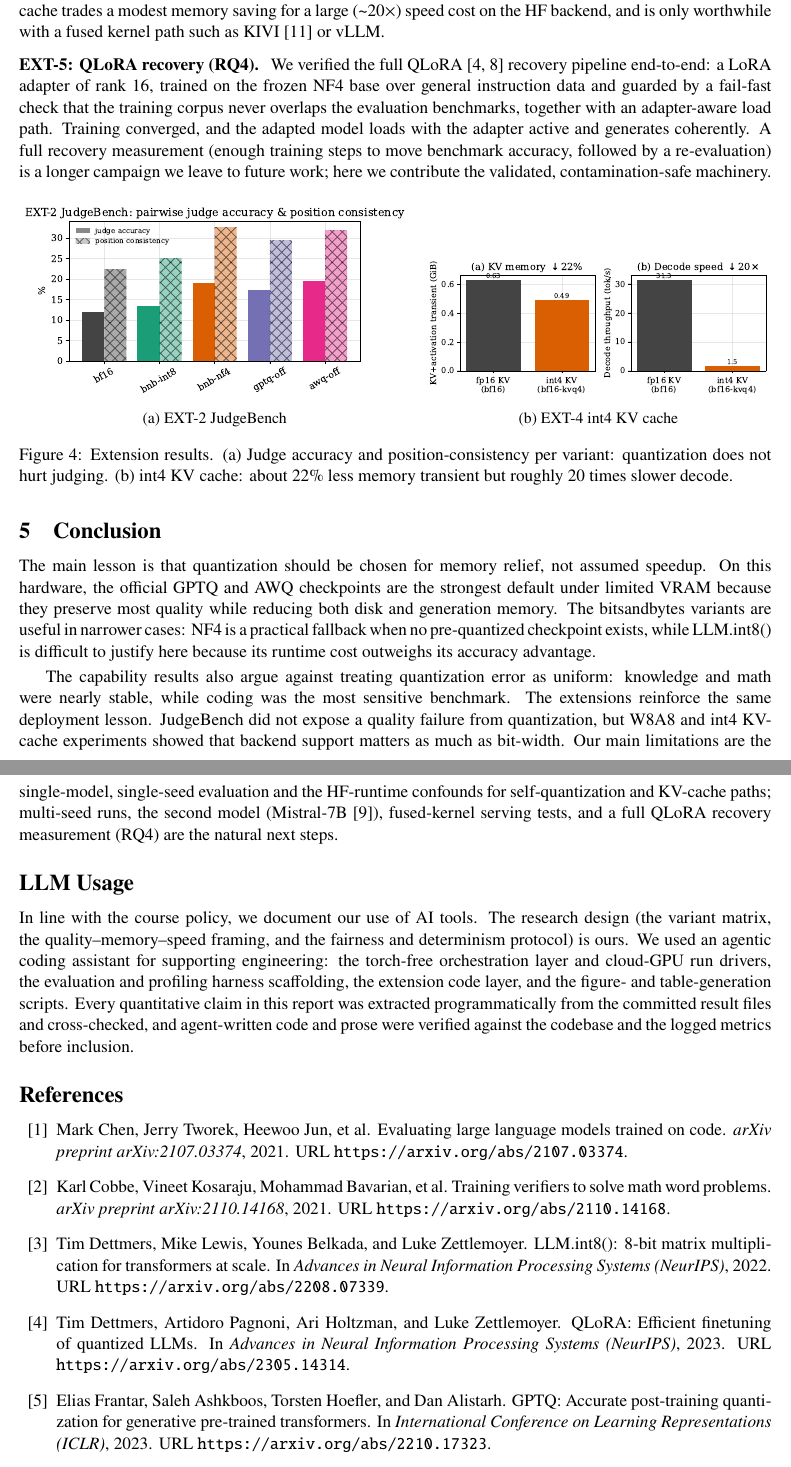
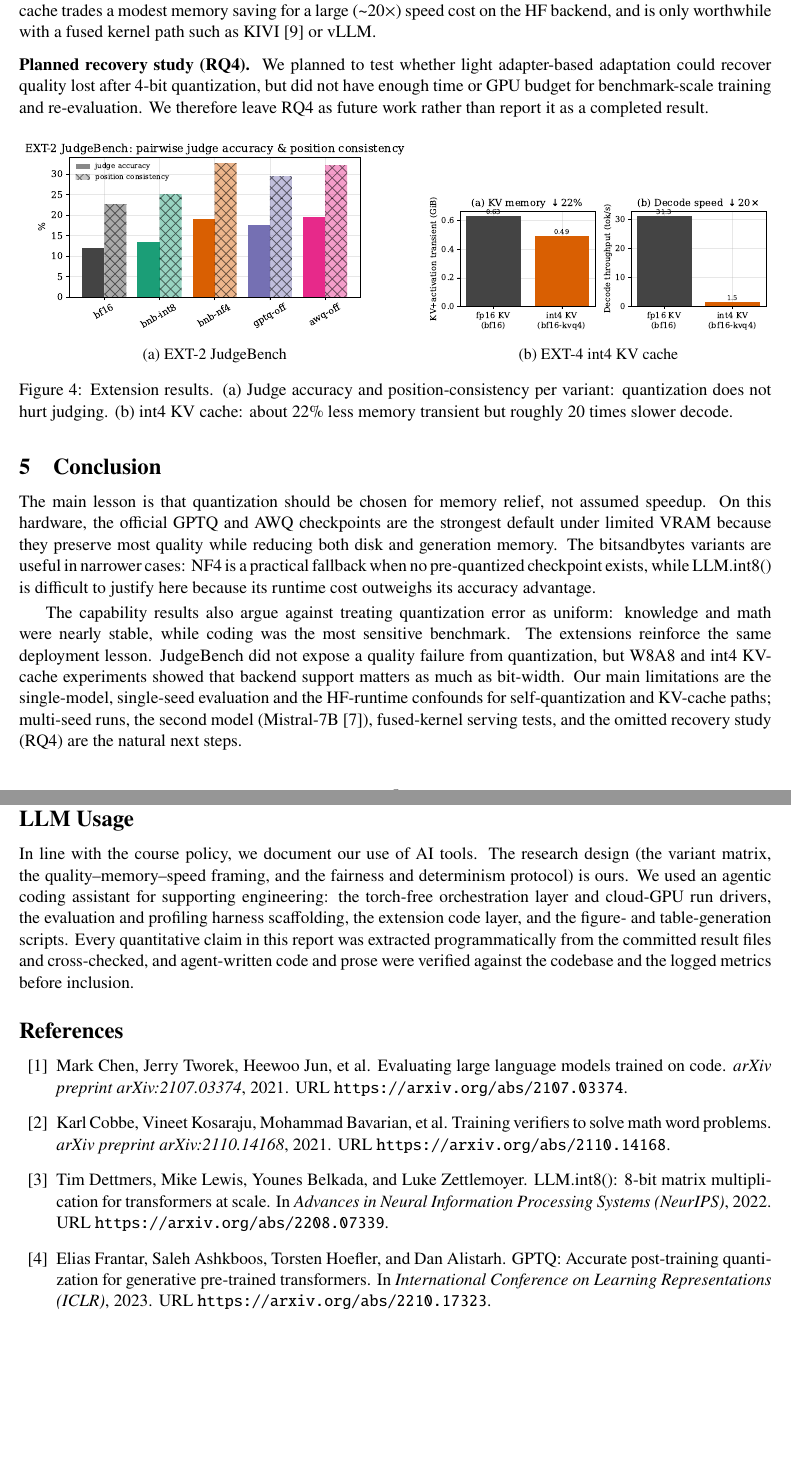
Before and after one commit to p-fuchs/qquant, a LaTeX paper (template.tex): two parts of pages 5 and 6 of 8, joined at a grey line, cut so that both start at the same text, the shorter picture padded with empty space. Compiled offline with pdfLaTeX.

Commit message:
qlorea removed

```diff
--- a/template.tex
+++ b/template.tex
@@ -282,15 +283,11 @@ quantized KV cache trades a modest memory saving for a large (\textasciitilde20$
 speed cost on the HF backend, and is only worthwhile with a fused kernel path such as KIVI
 \citep{kivi} or vLLM.
 
-\paragraph{EXT-5: QLoRA recovery (RQ4).} We verified the full QLoRA
-\citep{qlora,lora} recovery pipeline end-to-end: a LoRA adapter of rank 16, trained
-on the frozen NF4 base over general instruction data and guarded by a fail-fast
-check that the training corpus never overlaps the evaluation benchmarks, together
-with an adapter-aware load path. Training converged, and the adapted model loads
-with the adapter active and generates coherently. A full recovery
-measurement (enough training steps to move benchmark accuracy, followed by a
-re-evaluation) is a longer campaign we leave to future work; here we contribute
-the validated, contamination-safe machinery.
+\paragraph{Planned recovery study (RQ4).} We planned to test whether light
+adapter-based adaptation could recover quality lost after 4-bit quantization, but
+did not have enough time or GPU budget for benchmark-scale training and
+re-evaluation. We therefore leave RQ4 as future work rather than report it as a
+completed result.
 
 \begin{figure}[H]
 \centering
@@ -326,8 +323,8 @@ expose a quality failure from quantization, but W8A8 and int4 KV-cache experimen
 showed that backend support matters as much as bit-width. Our main limitations are
 the single-model, single-seed evaluation and the HF-runtime confounds for
 self-quantization and KV-cache paths; multi-seed runs, the second model
-(Mistral-7B \citep{mistral7b}), fused-kernel serving tests, and a full QLoRA
-recovery measurement (RQ4) are the natural next steps.
+(Mistral-7B \citep{mistral7b}), fused-kernel serving tests, and the omitted
+recovery study (RQ4) are the natural next steps.
 
 \section*{LLM Usage}
 In line with the course policy, we document our use of AI tools. The research
```
Also changed, not shown: template.pdf, template.tex (31 more changed lines).
